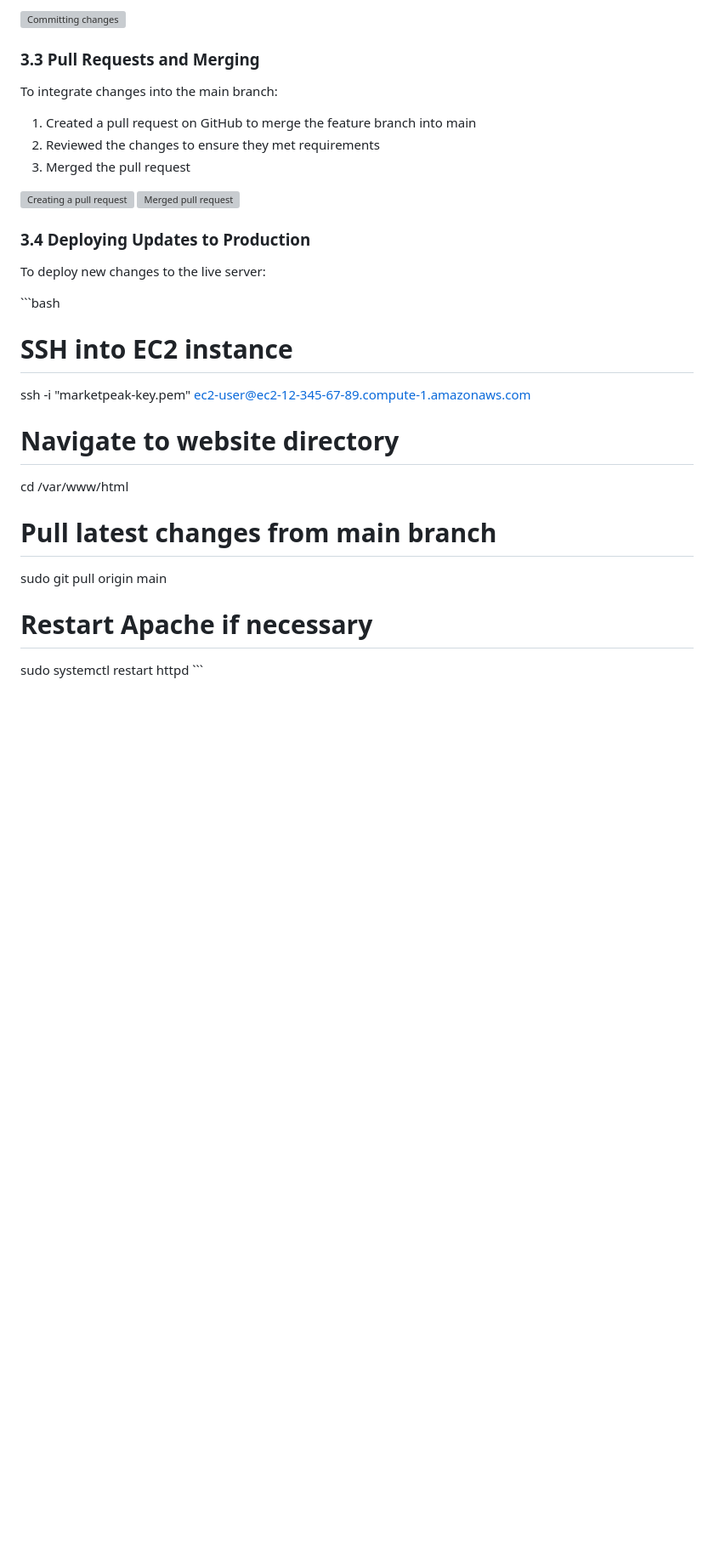
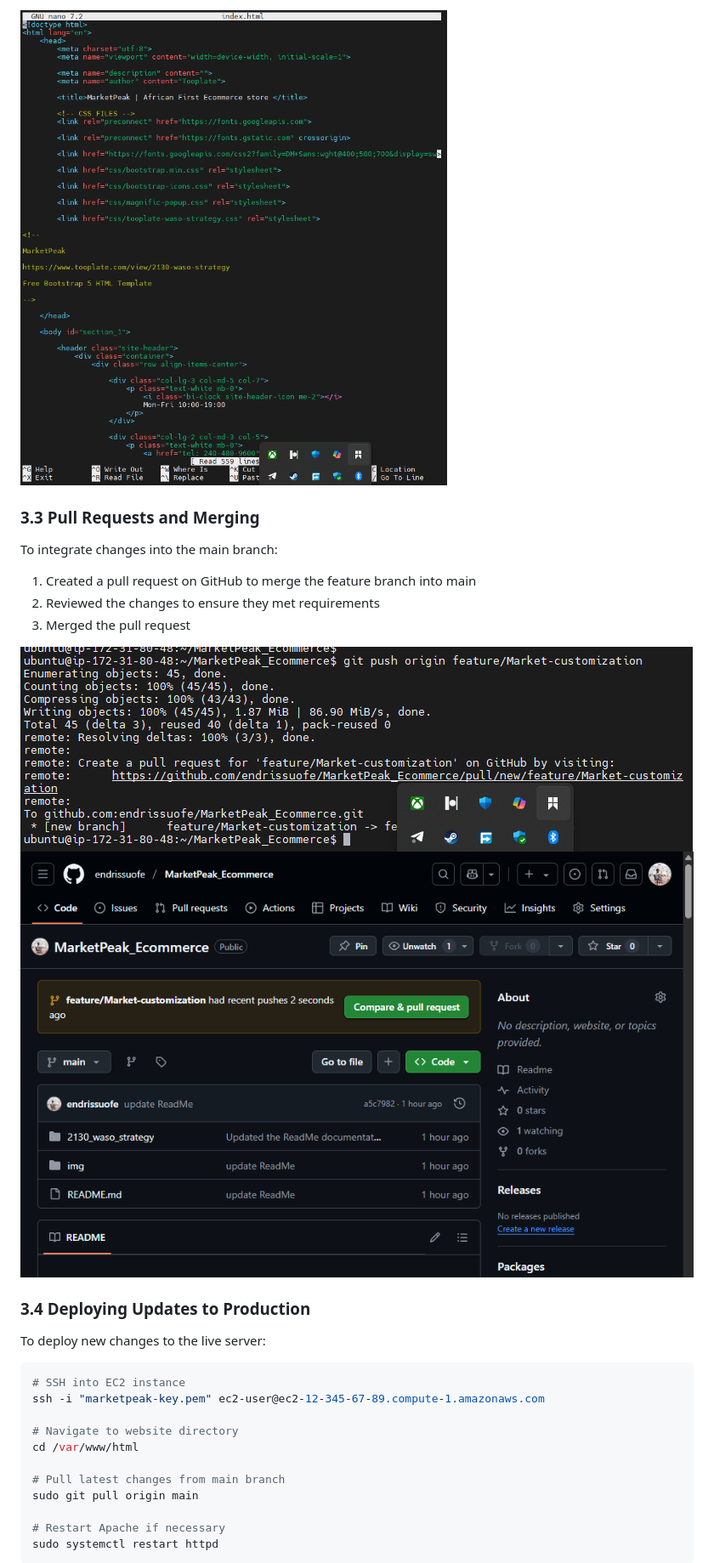
Before and after one commit to endrissuofe/MarketPeak_Ecommerce, a Markdown page: README.md, the part around the change printed below. Shown: that part at 85% size. Drawn GitHub-style; pictures changed too: img/changes.png (added), img/pull_11.png (added), img/push.png (added); blank space fills up the shorter version; grey boxes are pictures that could not be loaded.

````diff
--- a/README.md
+++ b/README.md
@@ -230,5 +235,5 @@ git push origin feature/marketplace-customization
 
-![Committing changes](images/commit-changes.png)
+![Committing changes](img/changes.png)
 
 ### 3.3 Pull Requests and Merging
 
@@ -238,14 +243,14 @@ To integrate changes into the main branch:
 2. Reviewed the changes to ensure they met requirements
 3. Merged the pull request
 
-![Creating a pull request](images/pull-request.png)
-![Merged pull request](images/merged-pr.png)
+![Creating a pull request](img/push.png)
+![Merged pull request](img/pull_11.png)
 
 ### 3.4 Deploying Updates to Production
 
 To deploy new changes to the live server:
 
-\`\`\`bash
+```bash
 # SSH into EC2 instance
 ssh -i "marketpeak-key.pem" ec2-user@ec2-12-345-67-89.compute-1.amazonaws.com
 
@@ -257,5 +262,5 @@ sudo git pull origin main
 
 # Restart Apache if necessary
 sudo systemctl restart httpd
-\`\`\`
+```
 
````
Also changed, not shown: other parts of README.md (+39 -38 lines), img/step3.1.png (added).
